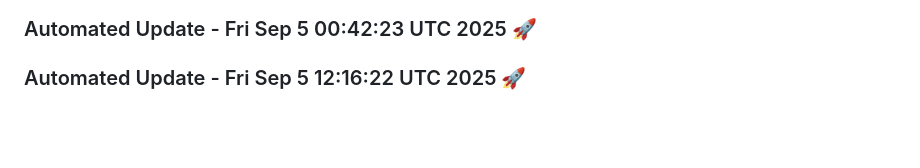
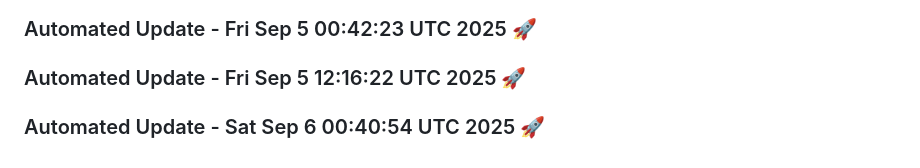
Before and after one commit to tanishq20011430/chat_bot, a Markdown page: README.md, the part around the change. GitHub-like rendering; blank space fills up the shorter version.

Commit message:
Automated daily update: Sat Sep  6 00:40:54 UTC 2025

```diff
--- a/README.md
+++ b/README.md
@@ -1373,3 +1373,6 @@ This project is licensed under the MIT License. See the [LICENSE](LICENSE) file
 
 
 ### Automated Update - Fri Sep  5 12:16:22 UTC 2025 🚀
+
+
+### Automated Update - Sat Sep  6 00:40:54 UTC 2025 🚀
```
